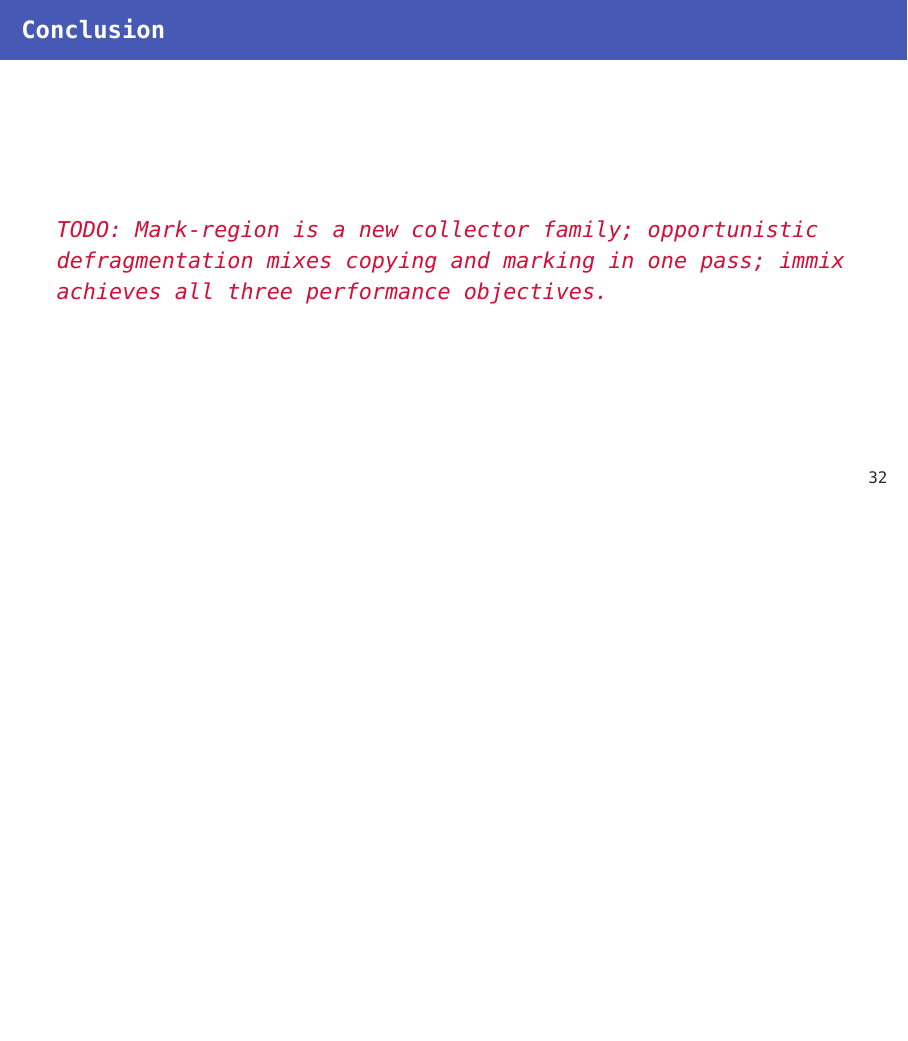
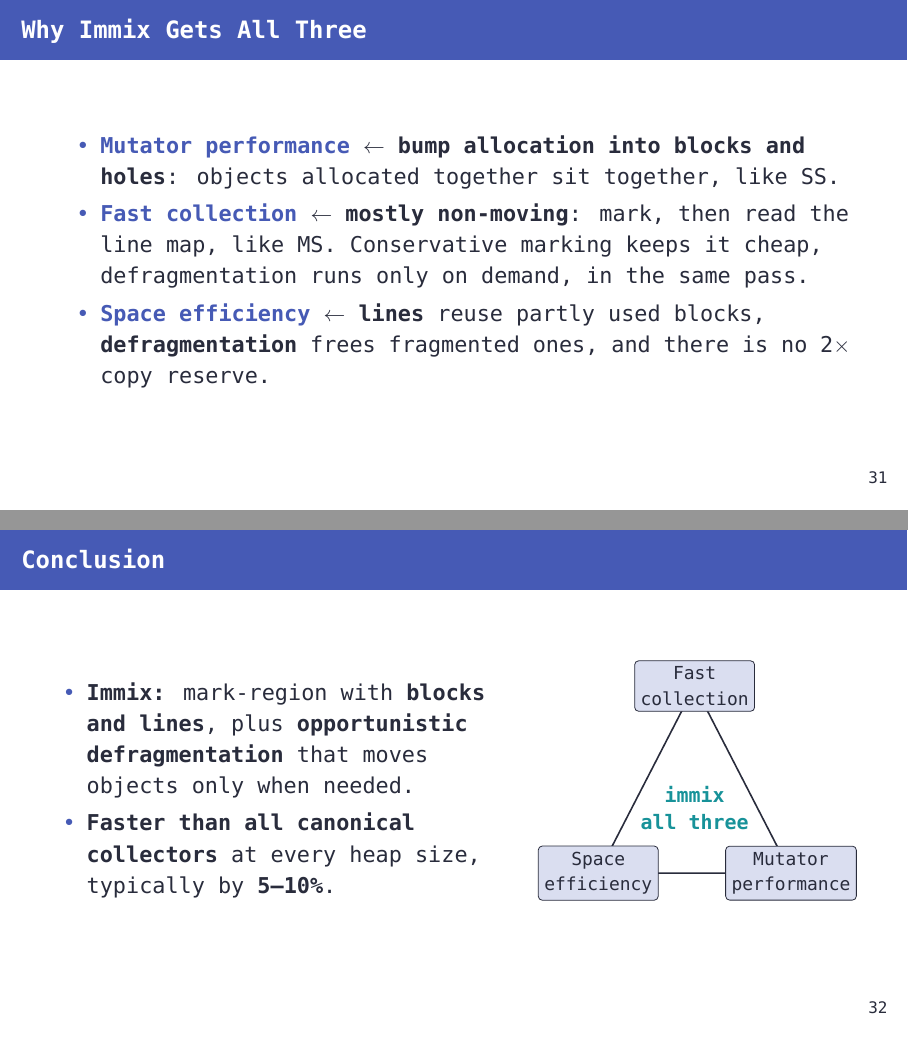
Before and after one commit to szbmrk/system-software-2026, LaTeX slides (presentation/latex/main.tex): page 40 of 41 before the commit and pages 39 and 40 of 41 after it, the two joined at a grey line, the shorter picture padded with empty space. Compiled offline with XeLaTeX; a missing font is replaced by an installed copy or a similar font.

Commit message:
docs: conclusion

```diff
--- a/presentation/latex/main.tex
+++ b/presentation/latex/main.tex
@@ -1093,8 +1087,43 @@ Space Efficiency, Fast Collection, and Mutator Performance}
 	\end{itemize}
 \end{frame}
 
+\begin{frame}{Why Immix Gets All Three}
+	\begin{itemize}
+		\item \textcolor{themeAccent}{\textbf{Mutator performance}} $\leftarrow$ \textbf{bump allocation into blocks and holes}: objects allocated together sit together, like SS.
+		\item \textcolor{themeAccent}{\textbf{Fast collection}} $\leftarrow$ \textbf{mostly non-moving}: mark, then read the line map, like MS. Conservative marking keeps it cheap, defragmentation runs only on demand, in the same pass.
+		\item \textcolor{themeAccent}{\textbf{Space efficiency}} $\leftarrow$ \textbf{lines} reuse partly used blocks, \textbf{defragmentation} frees fragmented ones, and there is no 2$\times$ copy reserve.
+	\end{itemize}
+\end{frame}
+
 \begin{frame}{Conclusion}
-	\placeholder{Mark-region is a new collector family; opportunistic defragmentation mixes copying and marking in one pass; immix achieves all three performance objectives.}
+	\begin{columns}[c]
+		\begin{column}{0.56\textwidth}
+			\begin{itemize}
+				\item \textbf{Immix:} mark-region with \textbf{blocks and lines}, plus \textbf{opportunistic defragmentation} that moves objects only when needed.
+				\item \textbf{Faster than all canonical collectors} at every heap size, typically by \textbf{5--10\%}.
+			\end{itemize}
+		\end{column}
+
+		\begin{column}{0.42\textwidth}
+			\centering
+			\begin{tikzpicture}[
+					font=\footnotesize,
+					goal/.style={draw=themeText, rounded corners=2pt, fill=themeAccent!20, align=center, inner sep=3pt}
+				]
+				\coordinate (top) at (0, 2.2);
+				\coordinate (left) at (-1.7, -1.1);
+				\coordinate (right) at (1.7, -1.1);
+
+				\draw[themeText, thick] (top) -- (left) -- (right) -- cycle;
+
+				\node[goal] at (top) {Fast\\collection};
+				\node[goal] at (left) {Space\\efficiency};
+				\node[goal] at (right) {Mutator\\performance};
+
+				\node[font=\small\bfseries, text=themeExample, align=center] at (0, 0.05) {immix\\all three};
+			\end{tikzpicture}
+		\end{column}
+	\end{columns}
 \end{frame}
 
 \begin{frame}{References}
```
Also changed, not shown: presentation/latex/main.pdf, presentation/latex/main.tex (6 more changed lines).
